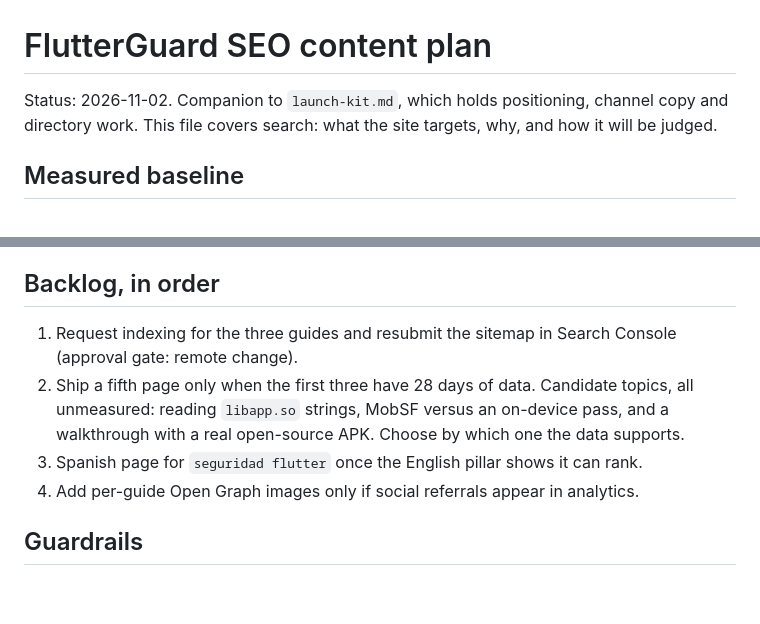
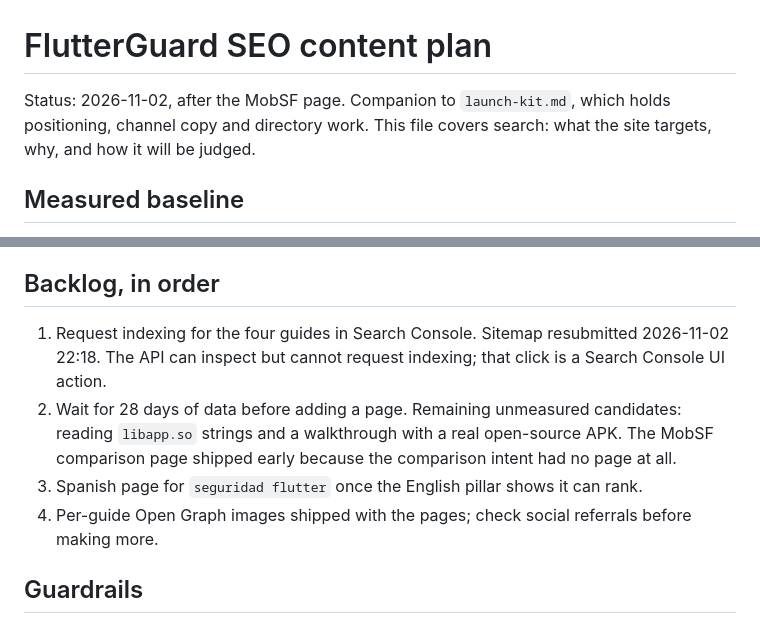
Before and after one commit to anasfik/gwhyyy-flutterguard, a Markdown page: docs/marketing/seo-content-plan.md, 2 parts joined by grey strips. Drawn GitHub-style; blank space fills up the shorter version.

```diff
--- a/docs/marketing/seo-content-plan.md
+++ b/docs/marketing/seo-content-plan.md
@@ -1,6 +1,6 @@
 # FlutterGuard SEO content plan
 
-Status: 2026-11-02. Companion to `launch-kit.md`, which holds positioning, channel copy and
+Status: 2026-11-02, after the MobSF page. Companion to `launch-kit.md`, which holds positioning, channel copy and
 directory work. This file covers search: what the site targets, why, and how it will be judged.
 
 ## Measured baseline
@@ -99,13 +102,13 @@ or removed rather than multiplied.
 
 ## Backlog, in order
 
-1. Request indexing for the three guides and resubmit the sitemap in Search Console (approval
-   gate: remote change).
-2. Ship a fifth page only when the first three have 28 days of data. Candidate topics, all
-   unmeasured: reading `libapp.so` strings, MobSF versus an on-device pass, and a walkthrough
-   with a real open-source APK. Choose by which one the data supports.
+1. Request indexing for the four guides in Search Console. Sitemap resubmitted 2026-11-02 22:18.
+   The API can inspect but cannot request indexing; that click is a Search Console UI action.
+2. Wait for 28 days of data before adding a page. Remaining unmeasured candidates: reading
+   `libapp.so` strings and a walkthrough with a real open-source APK. The MobSF comparison page
+   shipped early because the comparison intent had no page at all.
 3. Spanish page for `seguridad flutter` once the English pillar shows it can rank.
-4. Add per-guide Open Graph images only if social referrals appear in analytics.
+4. Per-guide Open Graph images shipped with the pages; check social referrals before making more.
 
 ## Guardrails
 
```
Also changed, not shown: other parts of docs/marketing/seo-content-plan.md (+14 -11 lines).
